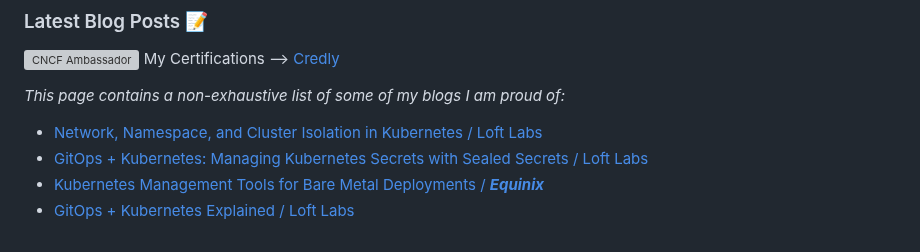
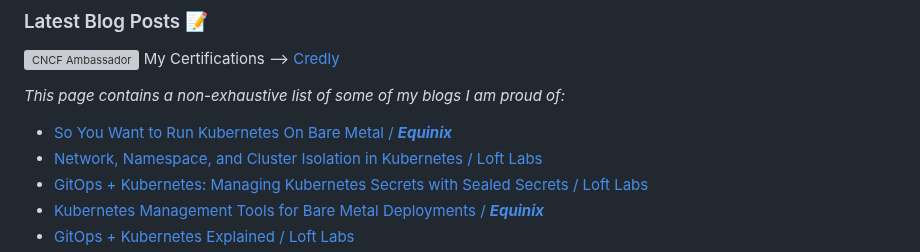
Before and after one commit to hrittikhere/blogs, a Markdown page: README.md, the part around the change. Drawn GitHub-style; grey boxes are pictures that could not be loaded.

Commit message:
Add So You Want to Run Kubernetes On Bare Metal

```diff
--- a/README.md
+++ b/README.md
@@ -4,6 +4,7 @@ My Certifications —> [Credly](https://www.credly.com/users/hrittikhere)
 
 _This page contains a non-exhaustive list of some of my blogs I am proud of:_
 
+- [So You Want to Run Kubernetes On Bare Metal / ***Equinix***](https://deploy.equinix.com/blog/guide-to-running-kubernetes-on-bare-metal/)
 - [Network, Namespace, and Cluster Isolation in Kubernetes / Loft Labs](https://loft.sh/blog/achieving-network-namespace-and-cluster-isolation-in-kubernetes-part-1/)
 - [ GitOps + Kubernetes: Managing Kubernetes Secrets with Sealed Secrets / Loft Labs ](https://loft.sh/blog/gitops-kubernetes-managing-kubernetes-secrets/)
 - [Kubernetes Management Tools for Bare Metal Deployments / ***Equinix***](https://deploy.equinix.com/blog/kubernetes-management-tools-for-bare-metal-deployments/)
```
